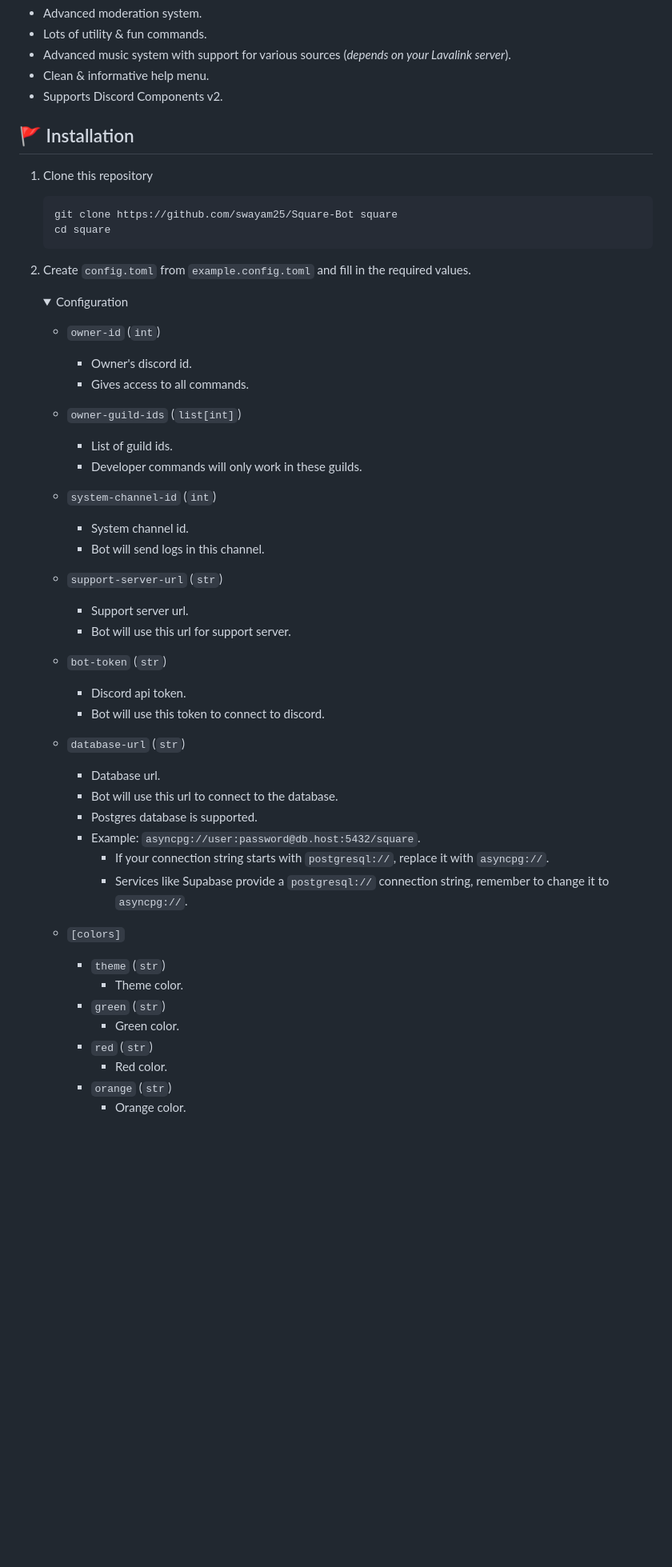
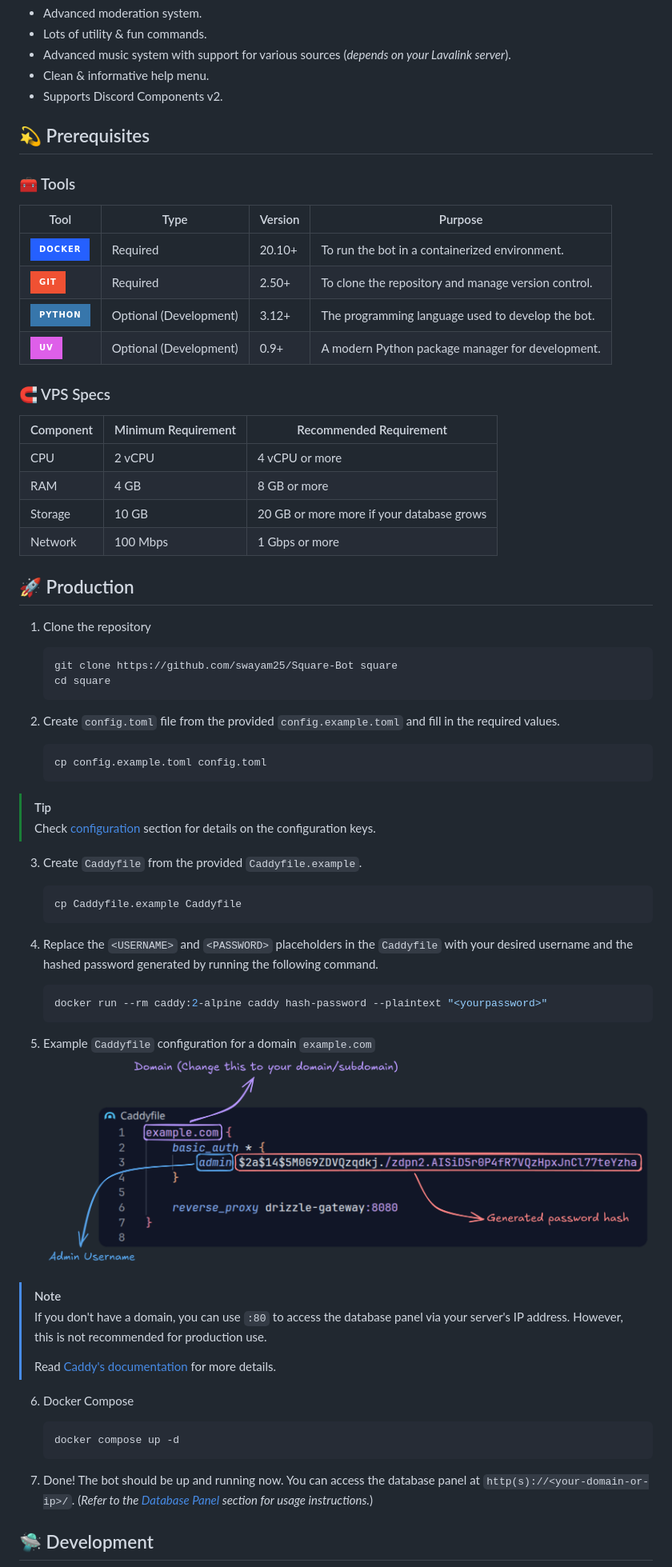
Before and after one commit to swayam25/Square-Bot, a Markdown page: README.md, the part around one of its changes. Shown at 80% size. Drawn GitHub-style; pictures changed too: assets/caddyfile.png (added); folded sections open; badges without logos; blank space fills up the shorter version.

````diff
--- a/README.md
+++ b/README.md
@@ -20,54 +21,66 @@ Advanced multipurpose discord bot for all your needs.
 - Clean & informative help menu.
 - Supports Discord Components v2.
 
-## 🚩 Installation
+## 💫 Prerequisites
 
-1. Clone this repository
+### 🧰 Tools
+
+| Tool                                                                                                                                    | Type                   | Version | Purpose                                             |
+| --------------------------------------------------------------------------------------------------------------------------------------- | ---------------------- | ------- | --------------------------------------------------- |
+| [![Docker](https://img.shields.io/badge/Docker-%232560FF?style=for-the-badge&logo=docker&logoColor=%23FFFFFF)](https://www.docker.com/) | Required               | 20.10+  | To run the bot in a containerized environment.      |
+| [![Git](https://img.shields.io/badge/Git-%23F05133?style=for-the-badge&logo=git&logoColor=%23FFFFFF)](https://git-scm.com/)             | Required               | 2.50+   | To clone the repository and manage version control. |
+| [![Python](https://img.shields.io/badge/Python-%233776AB?style=for-the-badge&logo=python&logoColor=%23FFFFFF)](https://www.python.org/) | Optional (Development) | 3.12+   | The programming language used to develop the bot.   |
+| [![UV](https://img.shields.io/badge/UV-%23DE5FE9?style=for-the-badge&logo=uv&logoColor=%23FFFFFF)](https://docs.astral.sh/uv/)          | Optional (Development) | 0.9+    | A modern Python package manager for development.    |
+
+### 🧲 VPS Specs
+
+| Component | Minimum Requirement | Recommended Requirement                   |
+| --------- | ------------------- | ----------------------------------------- |
+| CPU       | 2 vCPU              | 4 vCPU or more                            |
+| RAM       | 4 GB                | 8 GB or more                              |
+| Storage   | 10 GB               | 20 GB or more more if your database grows |
+| Network   | 100 Mbps            | 1 Gbps or more                            |
+
+## 🚀 Production
+
+1. Clone the repository
     ```sh
     git clone https://github.com/swayam25/Square-Bot square
     cd square
     ```
 
-2. Create `config.toml` from `example.config.toml` and fill in the required values.
-    <details>
+2. Create `config.toml` file from the provided `config.example.toml` and fill in the required values.
+    ```sh
+    cp config.example.toml config.toml
+    ```
 
-    <summary>Configuration</summary>
+> [!TIP]
+> Check [configuration](#-configuration) section for details on the configuration keys.
 
-    - `owner-id` (`int`)
-        - Owner's discord id.
-        - Gives access to all commands.
+3. Create `Caddyfile` from the provided `Caddyfile.example`.
+    ```sh
+    cp Caddyfile.example Caddyfile
+    ```
 
-    - `owner-guild-ids` (`list[int]`)
-        - List of guild ids.
-        - Developer commands will only work in these guilds.
+4. Replace the `<USERNAME>` and `<PASSWORD>` placeholders in the `Caddyfile` with your desired username and the hashed password generated by running the following command.
+    ```sh
+    docker run --rm caddy:2-alpine caddy hash-password --plaintext "<yourpassword>"
+    ```
 
-    - `system-channel-id` (`int`)
-        - System channel id.
-        - Bot will send logs in this channel.
+5. Example `Caddyfile` configuration for a domain `example.com`
+    ![Example Caddyfile](./assets/caddyfile.png)
 
-    - `support-server-url` (`str`)
-        - Support server url.
-        - Bot will use this url for support server.
+> [!NOTE]
+> If you don't have a domain, you can use `:80` to access the database panel via your server's IP address. However, this is not recommended for production use.
+>
+> Read [Caddy's documentation](https://caddyserver.com/docs/caddyfile) for more details.
 
-    - `bot-token` (`str`)
-        - Discord api token.
-        - Bot will use this token to connect to discord.
+6. Docker Compose
+    ```sh
+    docker compose up -d
+    ```
 
-    - `database-url` (`str`)
-        - Database url.
-        - Bot will use this url to connect to the database.
-        - Postgres database is supported.
-        - Example: `asyncpg://user:password@db.host:5432/square`.
-            - If your connection string starts with `postgresql://`, replace it with `asyncpg://`.
-            - Services like Supabase provide a `postgresql://` connection string, remember to change it to `asyncpg://`.
+7. Done! The bot should be up and running now. You can access the database panel at `http(s)://<your-domain-or-ip>/`. (*Refer to the [Database Panel](#-database-panel) section for usage instructions.*)
 
-    - `[colors]`
-        - `theme` (`str`)
-            - Theme color.
-        - `green` (`str`)
-            - Green color.
-        - `red` (`str`)
-            - Red color.
-        - `orange` (`str`)
-            - Orange color.
+## 🛸 Development
 
````
Also changed, not shown: other parts of README.md (+50 -25 lines), assets/banner.png, assets/caddyfile_dev.png (added), 9 other files.
